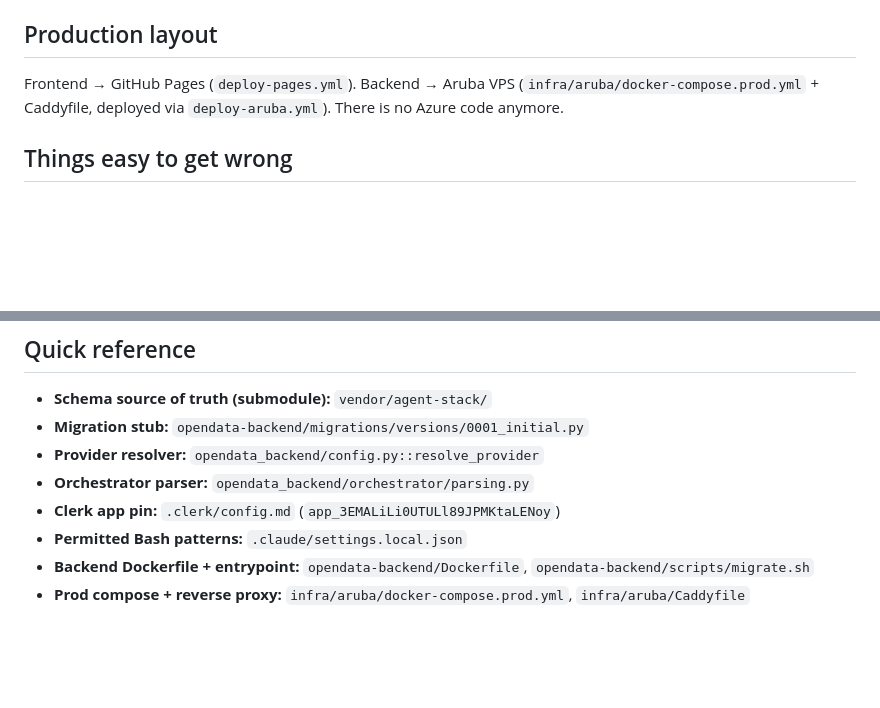
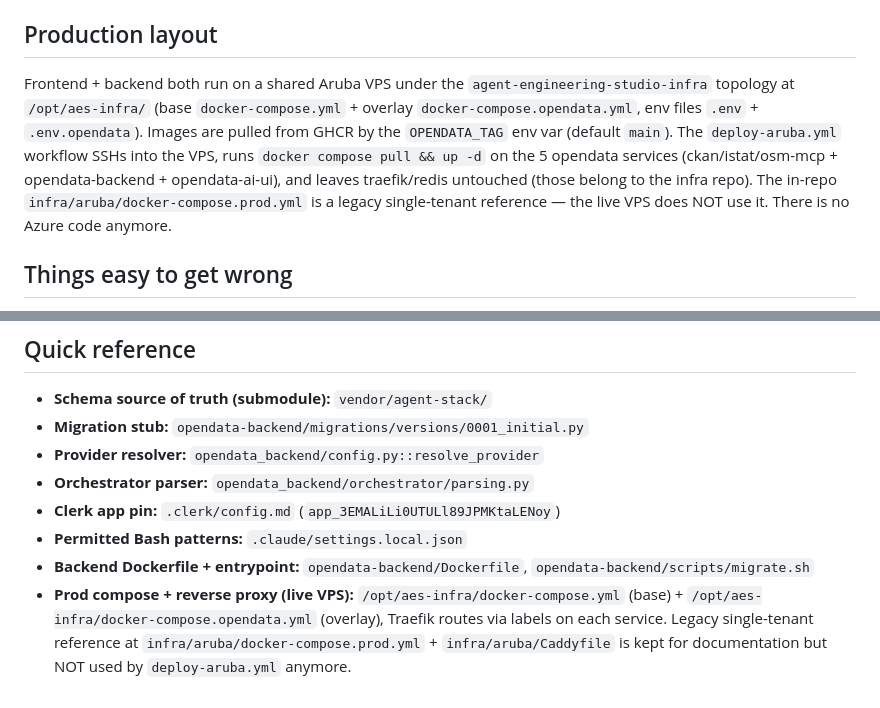
Before and after one commit to agent-engineering-studio/opendata-ai, a Markdown page: CLAUDE.md, 2 parts joined by grey strips. Drawn GitHub-style; blank space fills up the shorter version.

Commit message:
docs(CLAUDE.md): reflect aes-infra prod layout, demote infra/aruba to legacy
The live VPS does not consume infra/aruba/docker-compose.prod.yml — it
runs the shared agent-engineering-studio-infra topology at
/opt/aes-infra/ (base docker-compose.yml + docker-compose.opendata.yml
overlay, OPENDATA_TAG-driven image selection). Update the prod section
and the "Prod compose" quick reference accordingly so future sessions
don't try to edit the wrong compose file.

Co-Authored-By: Claude Opus 4.7 (1M context) <noreply@anthropic.com>

```diff
--- a/CLAUDE.md
+++ b/CLAUDE.md
@@ -101,9 +101,17 @@ regardless of the synth provider — keep them separate.
 
 ## Production layout
 
-Frontend → GitHub Pages (`deploy-pages.yml`). Backend → Aruba VPS
-(`infra/aruba/docker-compose.prod.yml` + Caddyfile, deployed via
-`deploy-aruba.yml`). There is no Azure code anymore.
+Frontend + backend both run on a shared Aruba VPS under the
+`agent-engineering-studio-infra` topology at `/opt/aes-infra/` (base
+`docker-compose.yml` + overlay `docker-compose.opendata.yml`, env files
+`.env` + `.env.opendata`). Images are pulled from GHCR by the
+`OPENDATA_TAG` env var (default `main`). The `deploy-aruba.yml` workflow
+SSHs into the VPS, runs `docker compose pull && up -d` on the 5 opendata
+services (ckan/istat/osm-mcp + opendata-backend + opendata-ai-ui), and
+leaves traefik/redis untouched (those belong to the infra repo). The
+in-repo `infra/aruba/docker-compose.prod.yml` is a legacy
+single-tenant reference — the live VPS does NOT use it. There is no
+Azure code anymore.
 
 ## Things easy to get wrong
 
@@ -314,5 +322,8 @@ Quick examples:
 - **Permitted Bash patterns:** `.claude/settings.local.json`
 - **Backend Dockerfile + entrypoint:** `opendata-backend/Dockerfile`,
   `opendata-backend/scripts/migrate.sh`
-- **Prod compose + reverse proxy:** `infra/aruba/docker-compose.prod.yml`,
-  `infra/aruba/Caddyfile`
+- **Prod compose + reverse proxy (live VPS):** `/opt/aes-infra/docker-compose.yml`
+  (base) + `/opt/aes-infra/docker-compose.opendata.yml` (overlay), Traefik
+  routes via labels on each service. Legacy single-tenant reference at
+  `infra/aruba/docker-compose.prod.yml` + `infra/aruba/Caddyfile` is kept
+  for documentation but NOT used by `deploy-aruba.yml` anymore.
```
